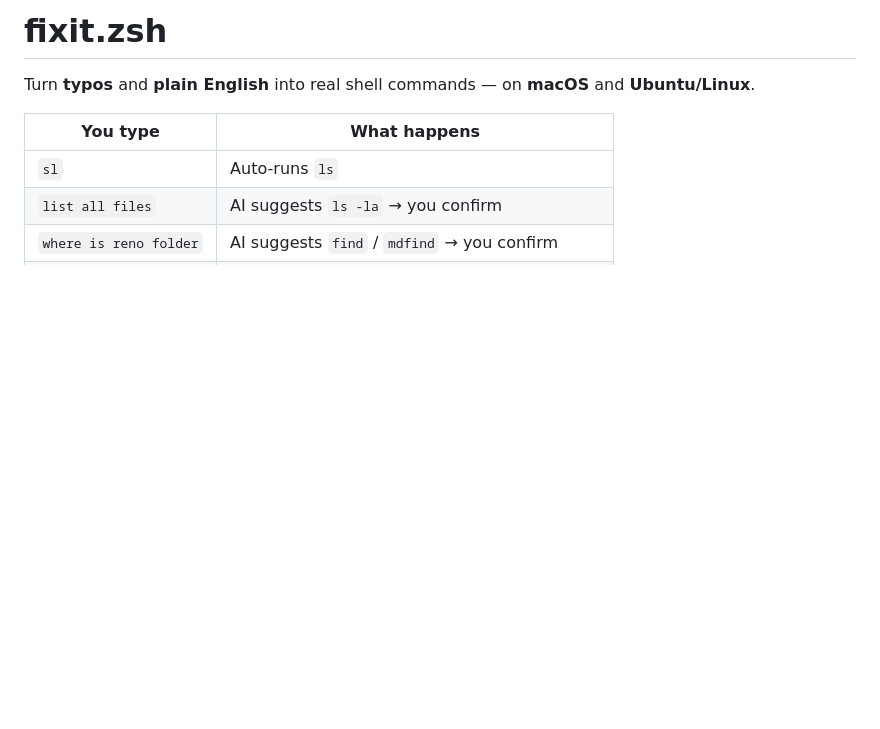
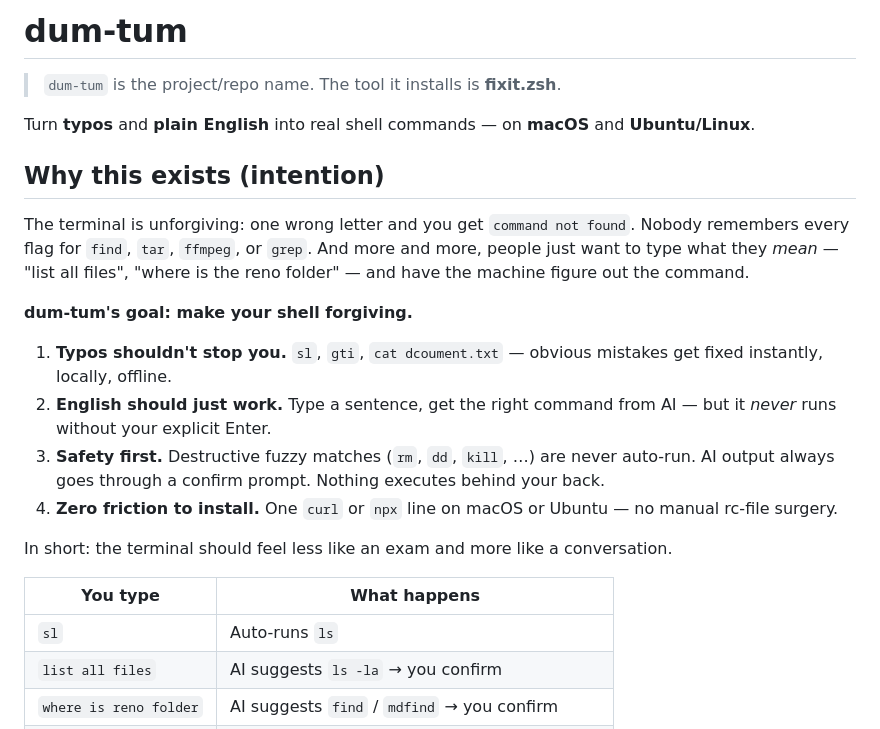
Before and after one commit to arjunagi-a-rehman/dum-tum, a Markdown page: README.md, the part around the change. GitHub-like rendering; blank space fills up the shorter version.

Commit message:
docs: name the project dum-tum and state the project intention
README now opens with the dum-tum identity and a 'Why this exists'
section: forgiving shell, typo tolerance, English-to-command via AI,
safety-first confirmations, one-line install.

```diff
--- a/README.md
+++ b/README.md
@@ -1,6 +1,21 @@
-# fixit.zsh
+# dum-tum
+
+> `dum-tum` is the project/repo name. The tool it installs is **fixit.zsh**.
 
 Turn **typos** and **plain English** into real shell commands — on **macOS** and **Ubuntu/Linux**.
+
+## Why this exists (intention)
+
+The terminal is unforgiving: one wrong letter and you get `command not found`. Nobody remembers every flag for `find`, `tar`, `ffmpeg`, or `grep`. And more and more, people just want to type what they *mean* — "list all files", "where is the reno folder" — and have the machine figure out the command.
+
+**dum-tum's goal: make your shell forgiving.**
+
+1. **Typos shouldn't stop you.** `sl`, `gti`, `cat dcoument.txt` — obvious mistakes get fixed instantly, locally, offline.
+2. **English should just work.** Type a sentence, get the right command from AI — but it *never* runs without your explicit Enter.
+3. **Safety first.** Destructive fuzzy matches (`rm`, `dd`, `kill`, …) are never auto-run. AI output always goes through a confirm prompt. Nothing executes behind your back.
+4. **Zero friction to install.** One `curl` or `npx` line on macOS or Ubuntu — no manual rc-file surgery.
+
+In short: the terminal should feel less like an exam and more like a conversation.
 
 | You type | What happens |
 |----------|----------------|
```
